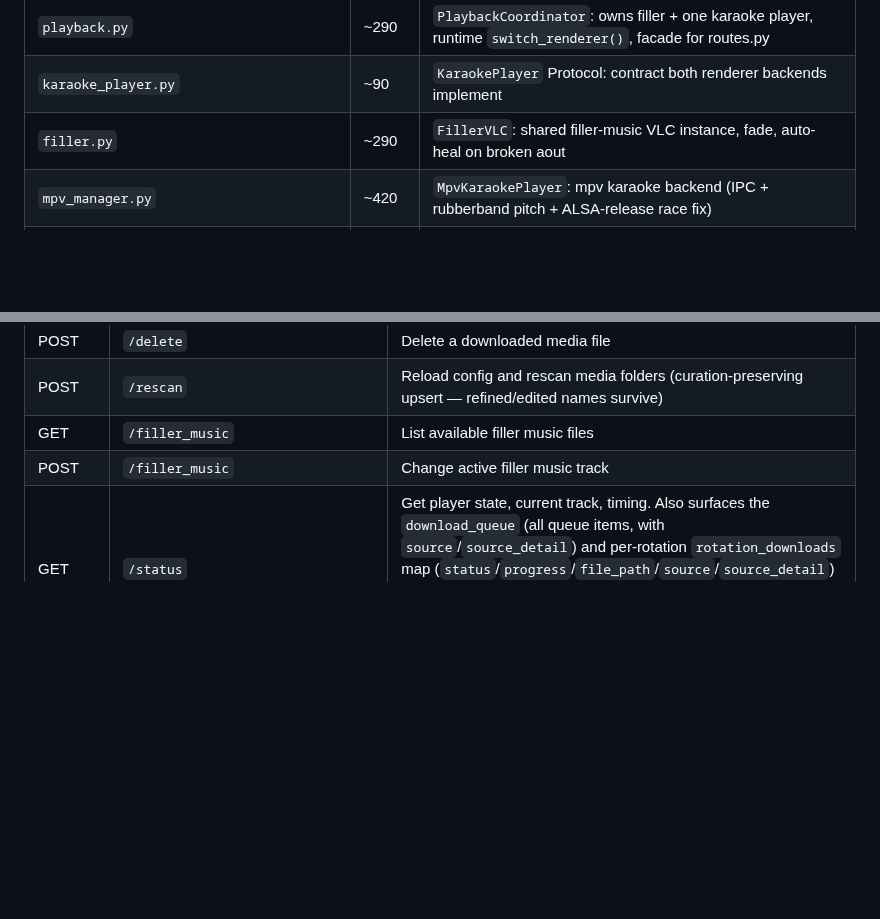
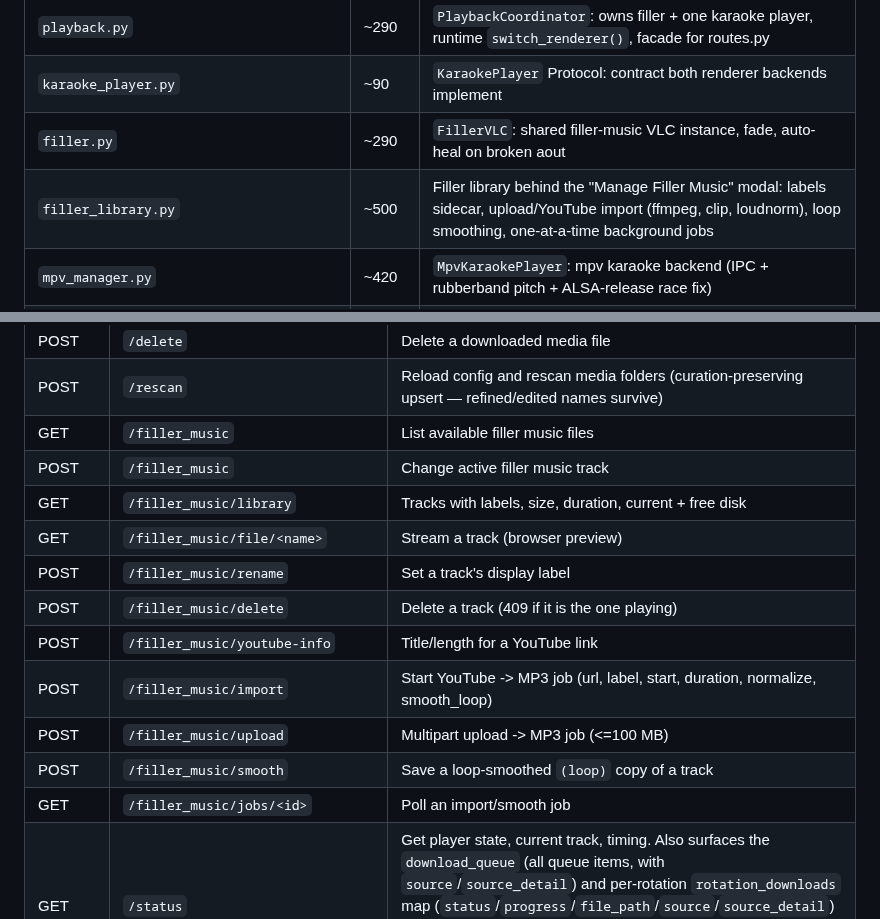
Before and after one commit to nomadkaraoke/kjbox, a Markdown page: docs/ARCHITECTURE.md, 2 parts joined by grey strips. GitHub-like rendering; blank space fills up the shorter version.

Commit message:
docs: filler library module + routes in ARCHITECTURE
Co-Authored-By: Claude Sonnet 5.5 <noreply@anthropic.com>

```diff
--- a/docs/ARCHITECTURE.md
+++ b/docs/ARCHITECTURE.md
@@ -63,6 +63,7 @@ KJ Controller is a web-based karaoke show management application. A Flask backen
 | `playback.py` | ~290 | `PlaybackCoordinator`: owns filler + one karaoke player, runtime `switch_renderer()`, facade for routes.py |
 | `karaoke_player.py` | ~90 | `KaraokePlayer` Protocol: contract both renderer backends implement |
 | `filler.py` | ~290 | `FillerVLC`: shared filler-music VLC instance, fade, auto-heal on broken aout |
+| `filler_library.py` | ~500 | Filler library behind the "Manage Filler Music" modal: labels sidecar, upload/YouTube import (ffmpeg, clip, loudnorm), loop smoothing, one-at-a-time background jobs |
 | `mpv_manager.py` | ~420 | `MpvKaraokePlayer`: mpv karaoke backend (IPC + rubberband pitch + ALSA-release race fix) |
 | `vlc.py` | ~340 | `VlcKaraokePlayer`: dual-VLC karaoke backend (CDG-compatible) |
 | `chromium.py` | ~160 | `ChromiumManager` class: launch/kill fullscreen Chromium for Browser Mode, PipeWire audio routing |
@@ -166,6 +167,15 @@ utils.py → (stdlib only)
 | POST | `/rescan` | Reload config and rescan media folders (curation-preserving upsert — refined/edited names survive) |
 | GET | `/filler_music` | List available filler music files |
 | POST | `/filler_music` | Change active filler music track |
+| GET | `/filler_music/library` | Tracks with labels, size, duration, current + free disk |
+| GET | `/filler_music/file/<name>` | Stream a track (browser preview) |
+| POST | `/filler_music/rename` | Set a track's display label |
+| POST | `/filler_music/delete` | Delete a track (409 if it is the one playing) |
+| POST | `/filler_music/youtube-info` | Title/length for a YouTube link |
+| POST | `/filler_music/import` | Start YouTube -> MP3 job (url, label, start, duration, normalize, smooth_loop) |
+| POST | `/filler_music/upload` | Multipart upload -> MP3 job (<=100 MB) |
+| POST | `/filler_music/smooth` | Save a loop-smoothed `(loop)` copy of a track |
+| GET | `/filler_music/jobs/<id>` | Poll an import/smooth job |
 | GET | `/status` | Get player state, current track, timing. Also surfaces the `download_queue` (all queue items, with `source`/`source_detail`) and per-rotation `rotation_downloads` map (`status`/`progress`/`file_path`/`source`/`source_detail`) so the UI can show GCS-vs-Drive-vs-YouTube on download badges in real time. Also carries `simple_mode` so the KJ UI applies the `body.simple-mode` CSS class on every 2s poll. |
 | POST | `/fix_audio` | Emergency: restart VLC instances |
 | GET | `/audio_device` | Get current and available audio devices |
```
